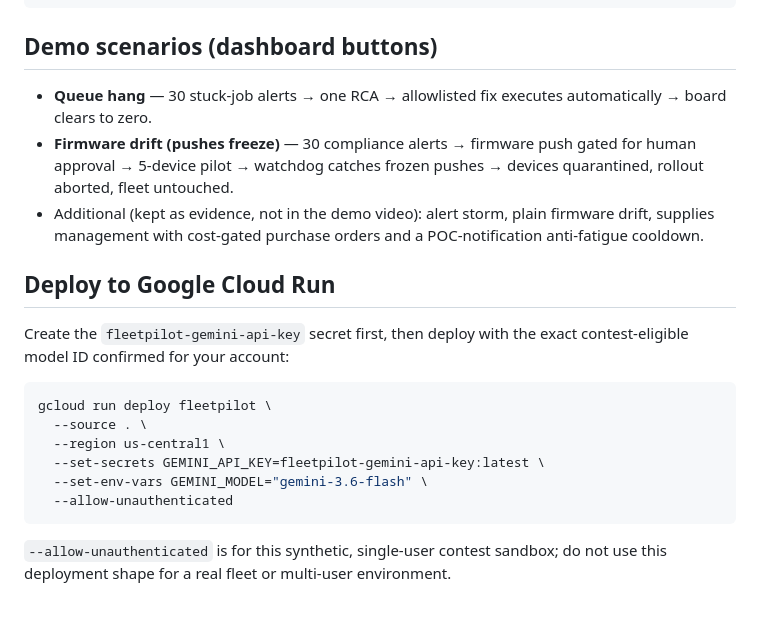
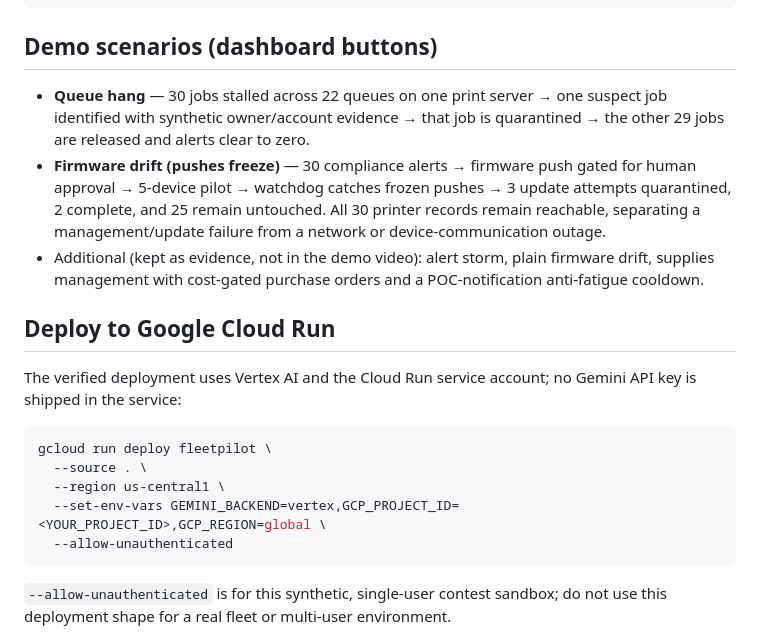
Before and after one commit to lantzmurray/Fleetpilot, a Markdown page: README.md, the part around one of its changes. GitHub-like rendering; blank space fills up the shorter version.

````diff
--- a/README.md
+++ b/README.md
@@ -63,24 +67,26 @@ cp .env.example .env   # add your Gemini API key
 ```
 
 ## Demo scenarios (dashboard buttons)
-- **Queue hang** — 30 stuck-job alerts → one RCA → allowlisted fix executes
-  automatically → board clears to zero.
+- **Queue hang** — 30 jobs stalled across 22 queues on one print server → one
+  suspect job identified with synthetic owner/account evidence → that job is
+  quarantined → the other 29 jobs are released and alerts clear to zero.
 - **Firmware drift (pushes freeze)** — 30 compliance alerts → firmware push
   gated for human approval → 5-device pilot → watchdog catches frozen
-  pushes → devices quarantined, rollout aborted, fleet untouched.
+  pushes → 3 update attempts quarantined, 2 complete, and 25 remain untouched.
+  All 30 printer records remain reachable, separating a management/update
+  failure from a network or device-communication outage.
 - Additional (kept as evidence, not in the demo video): alert storm, plain
   firmware drift, supplies management with cost-gated purchase orders and a
   POC-notification anti-fatigue cooldown.
 
 ## Deploy to Google Cloud Run
-Create the `fleetpilot-gemini-api-key` secret first, then deploy with the exact
-contest-eligible model ID confirmed for your account:
+The verified deployment uses Vertex AI and the Cloud Run service account; no
+Gemini API key is shipped in the service:
 ```bash
 gcloud run deploy fleetpilot \
   --source . \
   --region us-central1 \
-  --set-secrets GEMINI_API_KEY=fleetpilot-gemini-api-key:latest \
-  --set-env-vars GEMINI_MODEL="gemini-3.6-flash" \
+  --set-env-vars GEMINI_BACKEND=vertex,GCP_PROJECT_ID=<YOUR_PROJECT_ID>,GCP_REGION=global \
   --allow-unauthenticated
 ```
 `--allow-unauthenticated` is for this synthetic, single-user contest sandbox;
````
Also changed, not shown: other parts of README.md (+30 -24 lines), CONTEST_PLAN.md (+18 -26 lines), docs/TASKS.md (+4 -3 lines).
